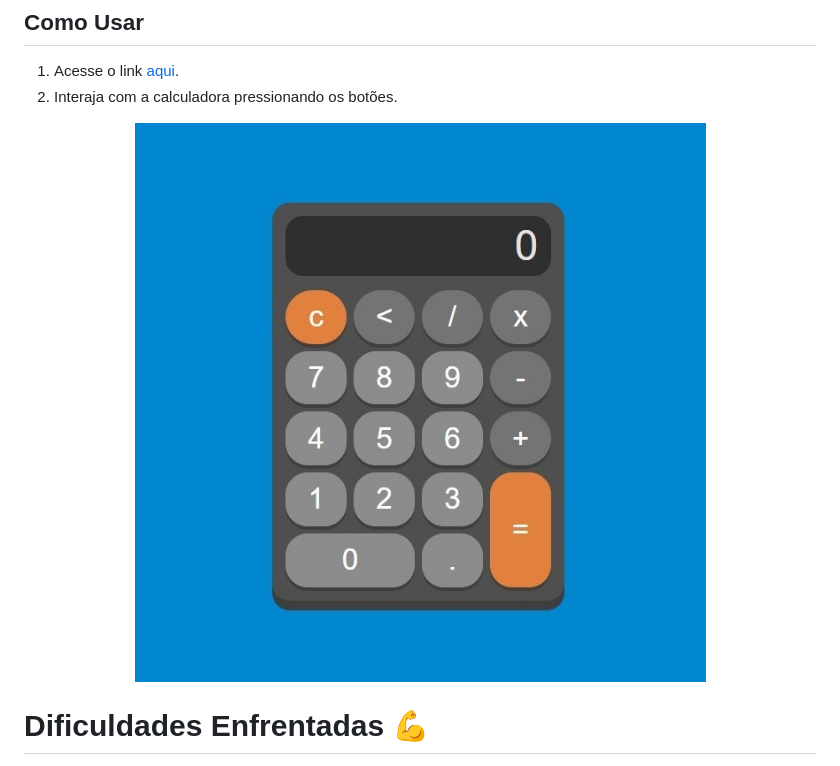
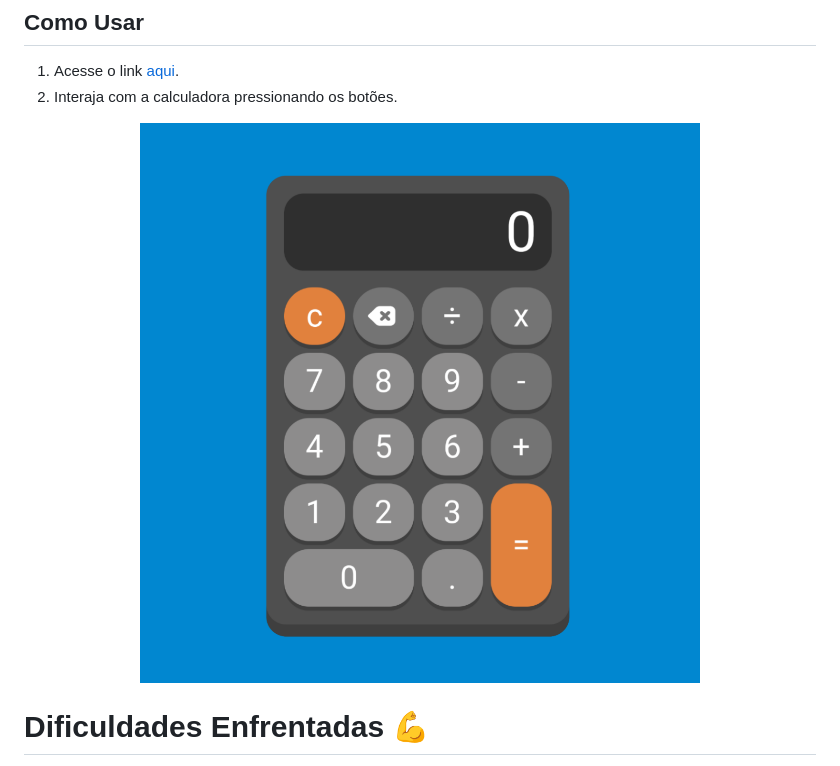
Before and after one commit to BrenoLira01/Calculadora-Javascript, a Markdown page: README.md, the part around the change. GitHub-like rendering; pictures changed too: imagens/Calculadora-imagem-2.jpg (deleted), imagens/Calculadora-imagem-2.png (added).

Commit message:
Alteração na imagem da calculadora

```diff
--- a/README.md
+++ b/README.md
@@ -10,7 +10,7 @@ Este projeto é uma calculadora simples criada com HTML, JavaScript e CSS. Foi d
 2. Interaja com a calculadora pressionando os botões.
 
 <div align="center">
-  <img src="./imagens/Calculadora-imagem-2.jpg" alt="Calculadora">
+  <img src="./imagens/Calculadora-imagem-2.png" alt="Calculadora">
 </div>
 
 # Dificuldades Enfrentadas 💪
```
